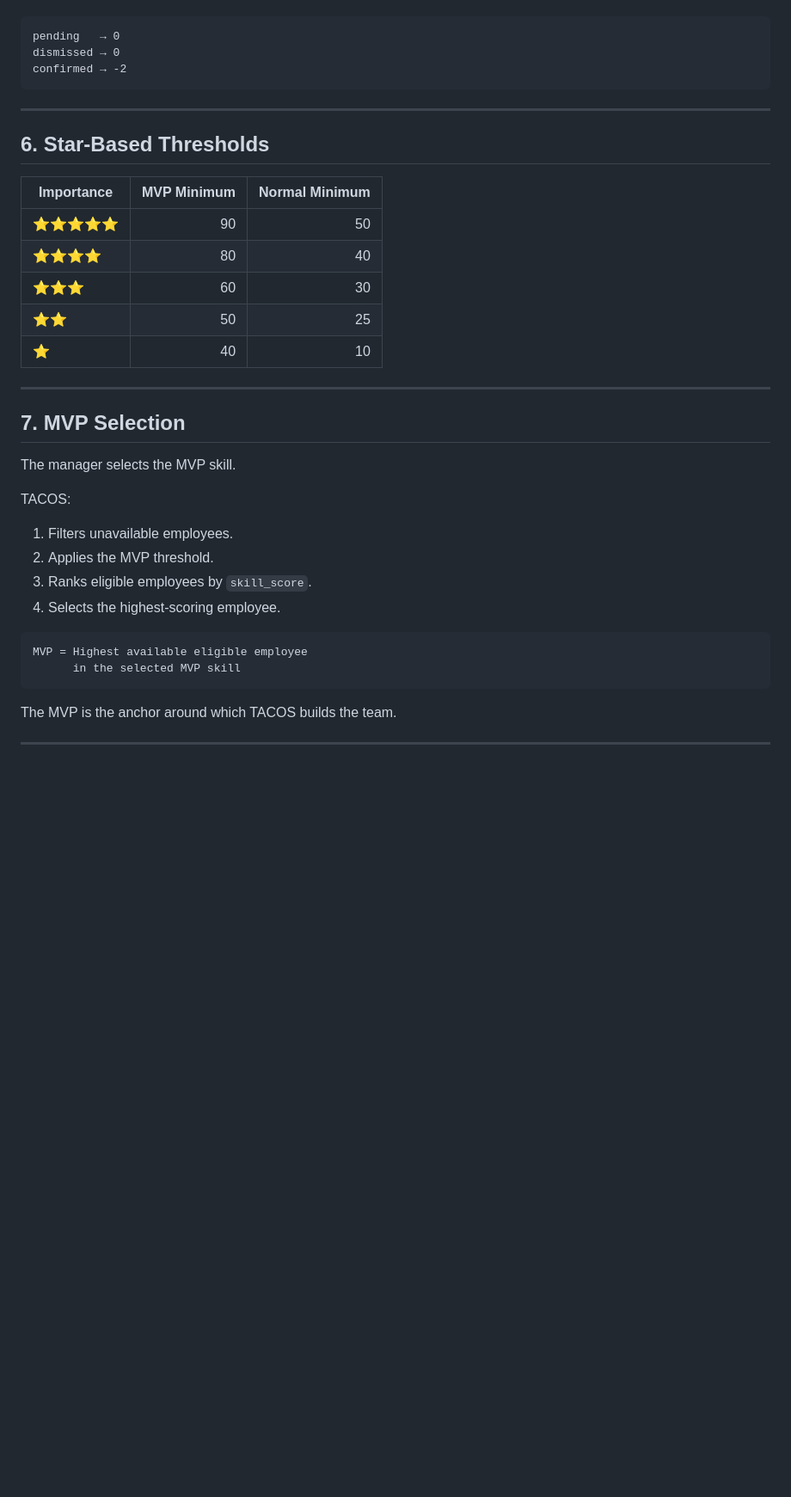
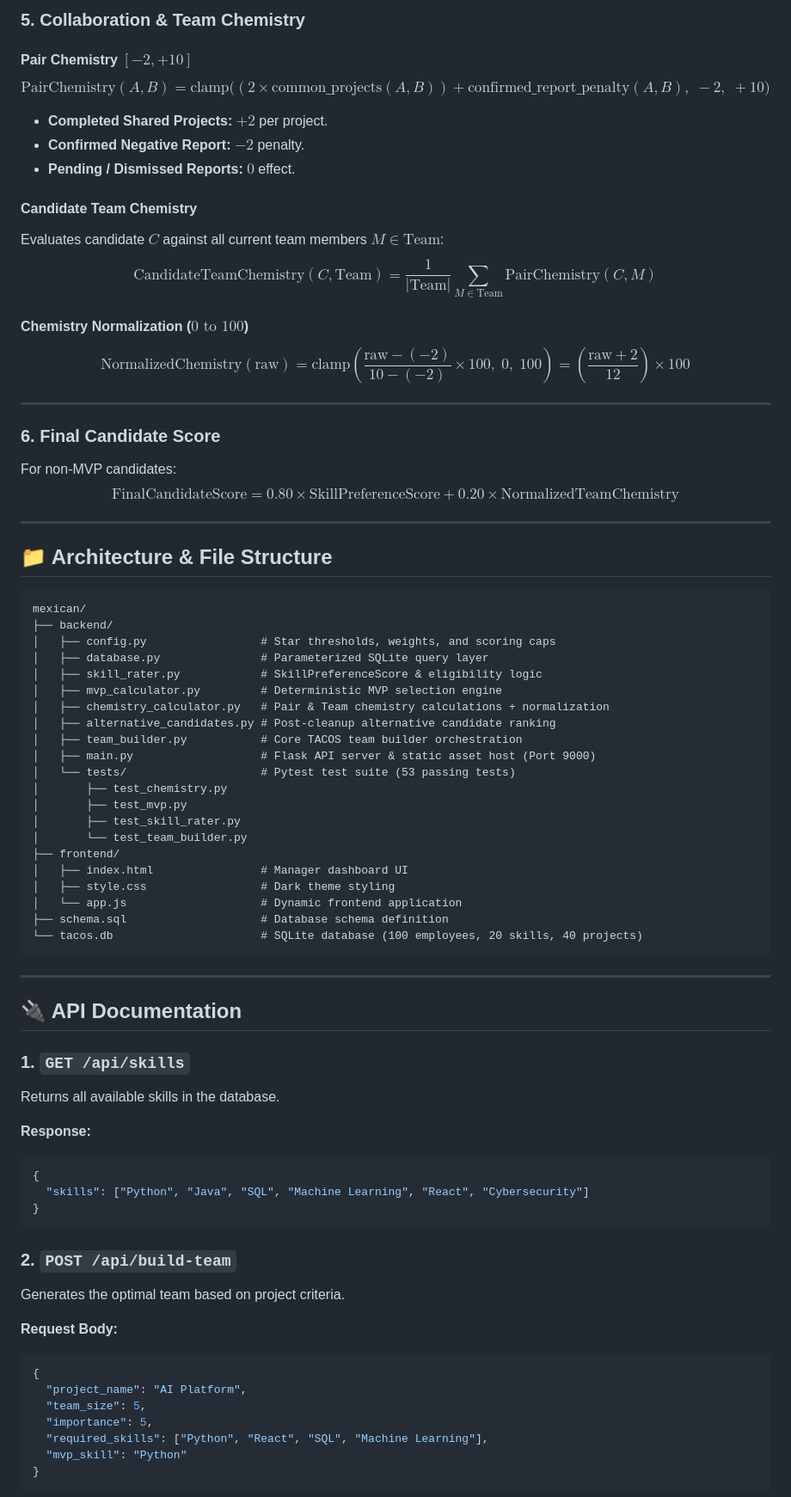
Before and after one commit to satviksachdeva77-dot/tacos, a Markdown page: README.md, the part around one of its changes. Shown at 86% size. GitHub-like rendering; blank space fills up the shorter version.

Commit message:
docs: update README with comprehensive overview, mathematical formulas, API specs, and setup instructions

````diff
--- a/README.md
+++ b/README.md
@@ -65,41 +62,78 @@ Only `confirmed` reports affect chemistry.
+### 5. Collaboration & Team Chemistry
+
+#### Pair Chemistry $[-2, +10]$
+$$\text{PairChemistry}(A, B) = \text{clamp}\Big( (2 \times \text{common\_projects}(A, B)) + \text{confirmed\_report\_penalty}(A, B), \; -2, \; +10 \Big)$$
+
+- **Completed Shared Projects:** $+2$ per project.
+- **Confirmed Negative Report:** $-2$ penalty.
+- **Pending / Dismissed Reports:** $0$ effect.
+
+#### Candidate Team Chemistry
+Evaluates candidate $C$ against all current team members $M \in \text{Team}$:
+$$\text{CandidateTeamChemistry}(C, \text{Team}) = \frac{1}{|\text{Team}|} \sum_{M \in \text{Team}} \text{PairChemistry}(C, M)$$
+
+#### Chemistry Normalization ($0 \text{ to } 100$)
+$$\text{NormalizedChemistry}(\text{raw}) = \text{clamp}\left( \frac{\text{raw} - (-2)}{10 - (-2)} \times 100, \; 0, \; 100 \right) = \left(\frac{\text{raw} + 2}{12}\right) \times 100$$
+
+---
+
+### 6. Final Candidate Score
+For non-MVP candidates:
+$$\text{FinalCandidateScore} = 0.80 \times \text{SkillPreferenceScore} + 0.20 \times \text{NormalizedTeamChemistry}$$
+
+---
+
+## 📁 Architecture & File Structure
 
 ```text
-pending   → 0
-dismissed → 0
-confirmed → -2
+mexican/
+├── backend/
+│   ├── config.py                 # Star thresholds, weights, and scoring caps
+│   ├── database.py               # Parameterized SQLite query layer
+│   ├── skill_rater.py            # SkillPreferenceScore & eligibility logic
+│   ├── mvp_calculator.py         # Deterministic MVP selection engine
+│   ├── chemistry_calculator.py   # Pair & Team chemistry calculations + normalization
+│   ├── alternative_candidates.py # Post-cleanup alternative candidate ranking
+│   ├── team_builder.py           # Core TACOS team builder orchestration
+│   ├── main.py                   # Flask API server & static asset host (Port 9000)
+│   └── tests/                    # Pytest test suite (53 passing tests)
+│       ├── test_chemistry.py
+│       ├── test_mvp.py
+│       ├── test_skill_rater.py
+│       └── test_team_builder.py
+├── frontend/
+│   ├── index.html                # Manager dashboard UI
+│   ├── style.css                 # Dark theme styling
+│   └── app.js                    # Dynamic frontend application
+├── schema.sql                    # Database schema definition
+└── tacos.db                      # SQLite database (100 employees, 20 skills, 40 projects)
 ```
 
 ---
 
-## 6. Star-Based Thresholds
+## 🔌 API Documentation
 
-| Importance | MVP Minimum | Normal Minimum |
-| ---------- | ----------: | -------------: |
-| ⭐⭐⭐⭐⭐      |          90 |             50 |
-| ⭐⭐⭐⭐       |          80 |             40 |
-| ⭐⭐⭐        |          60 |             30 |
-| ⭐⭐         |          50 |             25 |
-| ⭐          |          40 |             10 |
+### 1. `GET /api/skills`
+Returns all available skills in the database.
 
----
-
-## 7. MVP Selection
-
-The manager selects the MVP skill.
-
-TACOS:
-
-1. Filters unavailable employees.
-2. Applies the MVP threshold.
-3. Ranks eligible employees by `skill_score`.
-4. Selects the highest-scoring employee.
-
-```text
-MVP = Highest available eligible employee
-      in the selected MVP skill
+**Response:**
+```json
+{
+  "skills": ["Python", "Java", "SQL", "Machine Learning", "React", "Cybersecurity"]
+}
 ```
 
-The MVP is the anchor around which TACOS builds the team.
+### 2. `POST /api/build-team`
+Generates the optimal team based on project criteria.
 
----
+**Request Body:**
+```json
+{
+  "project_name": "AI Platform",
+  "team_size": 5,
+  "importance": 5,
+  "required_skills": ["Python", "React", "SQL", "Machine Learning"],
+  "mvp_skill": "Python"
+}
+```
 
````
Also changed, not shown: other parts of README.md (+102 -169 lines).
